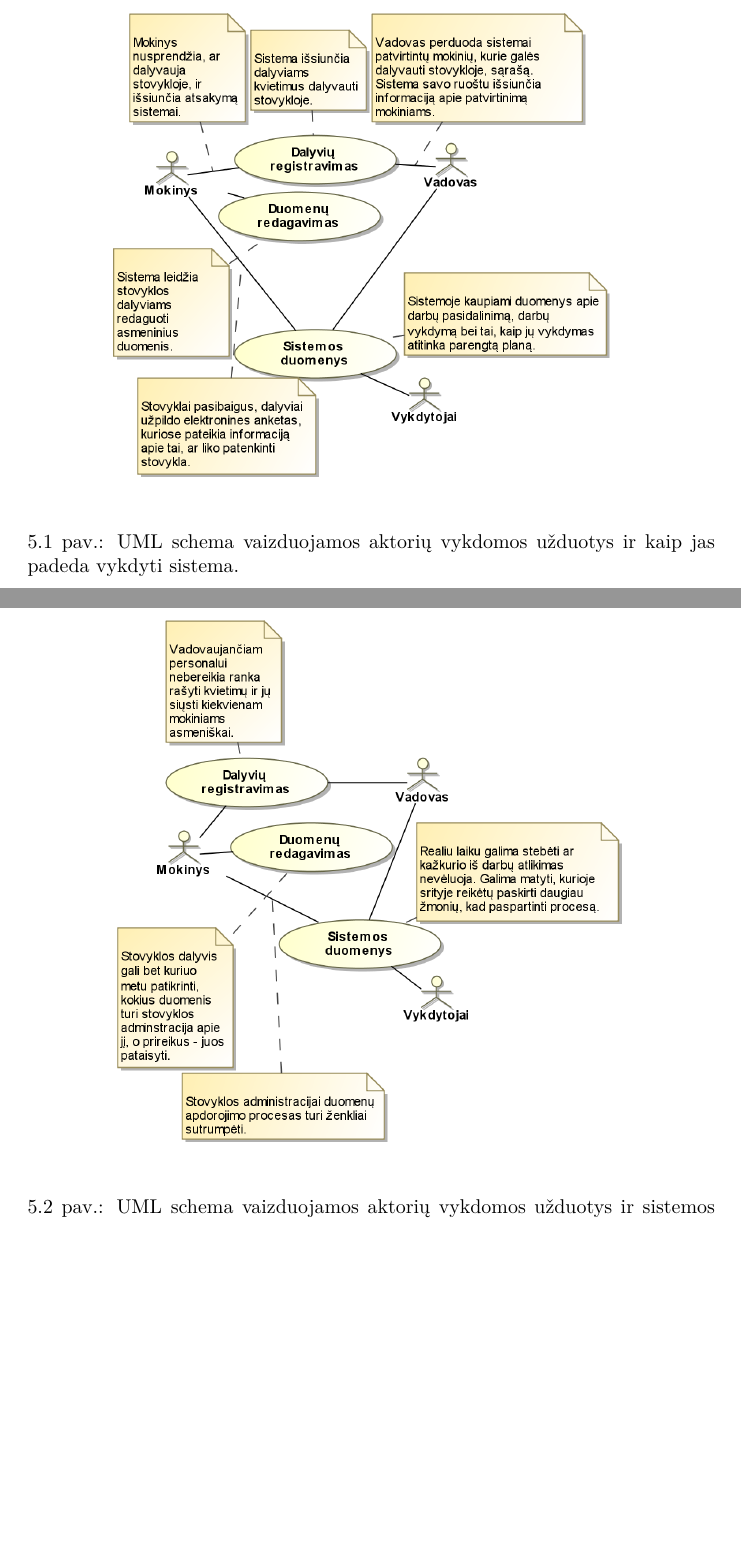
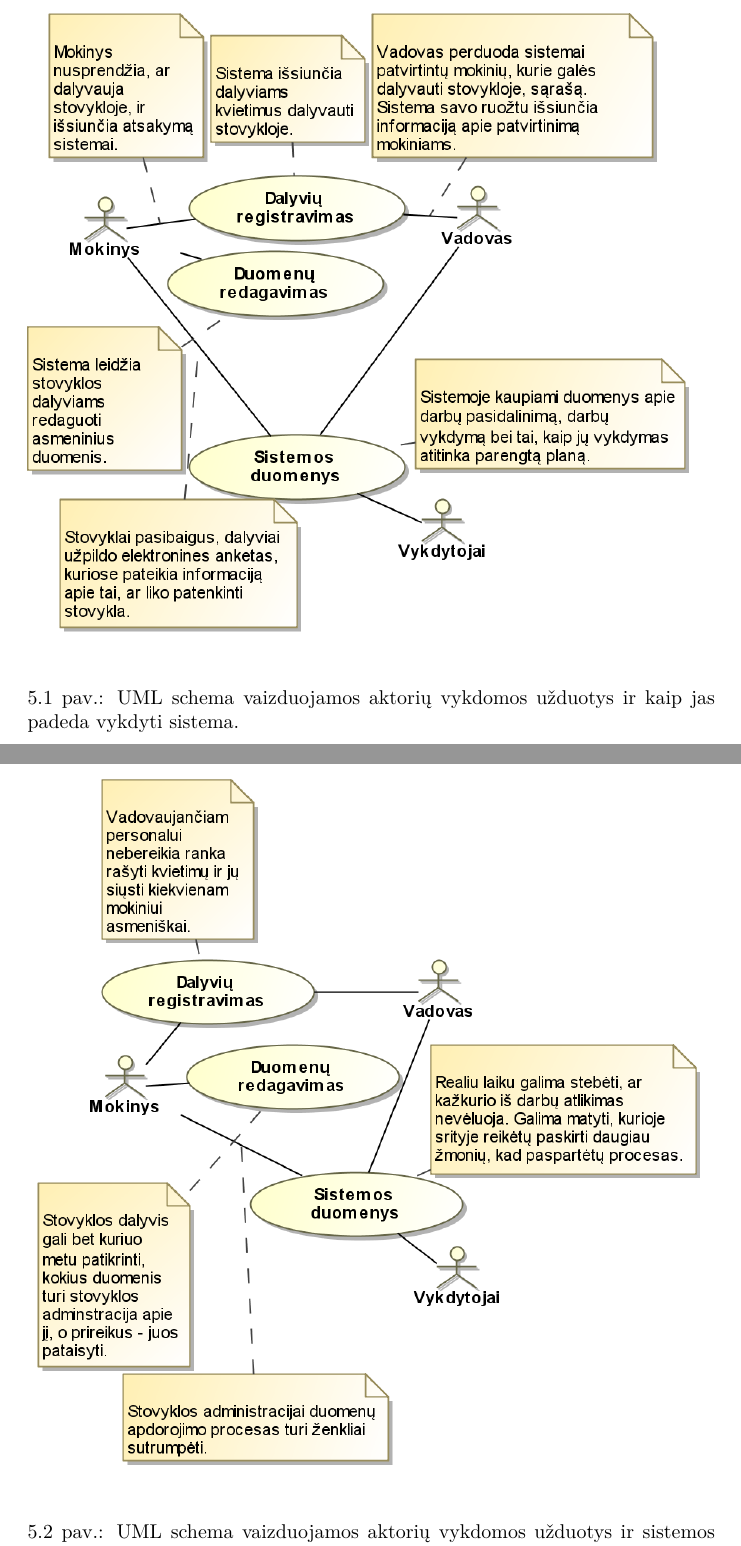
Before and after one commit to vakaras/PSI-1, a LaTeX document (main.tex, which reads realizability2.tex): two parts of pages 19 and 20 of 28, joined at a grey line, cut so that both start at the same text, the shorter picture padded with empty space. Compiled offline with XeLaTeX.

Commit message:
Smulkūs pataisymai.

```diff
--- a/realizability2.tex
+++ b/realizability2.tex
@@ -17,7 +17,7 @@ kaip jas padeda vykdyti sistema.
 
 \begin{figure}[h!]
   \begin{center}
-    \includegraphics[scale=0.8]{images/sistemos_panaudojimas.png}
+    \includegraphics[width=1.0\linewidth]{images/sistemos_panaudojimas.png}
   \end{center}
   \caption{UML schema vaizduojamos aktorių vykdomos užduotys ir kaip jas
     padeda vykdyti sistema.}
@@ -31,7 +31,8 @@ ir sistemos teikiama nauda jiems.
 
 \begin{figure}[h!]
   \begin{center}
-    \includegraphics[scale=0.8]{images/sistemos_tiekiama_nauda.png}
+    \includegraphics[width=1.0\linewidth]{%
+    images/sistemos_tiekiama_nauda.png}
   \end{center}
   \caption{UML schema vaizduojamos aktorių vykdomos užduotys ir sistemos
     teikiama nauda jiems.}
```
Also changed, not shown: images/sistemos_panaudojimas.png, images/sistemos_tiekiama_nauda.png, 1 other file.
